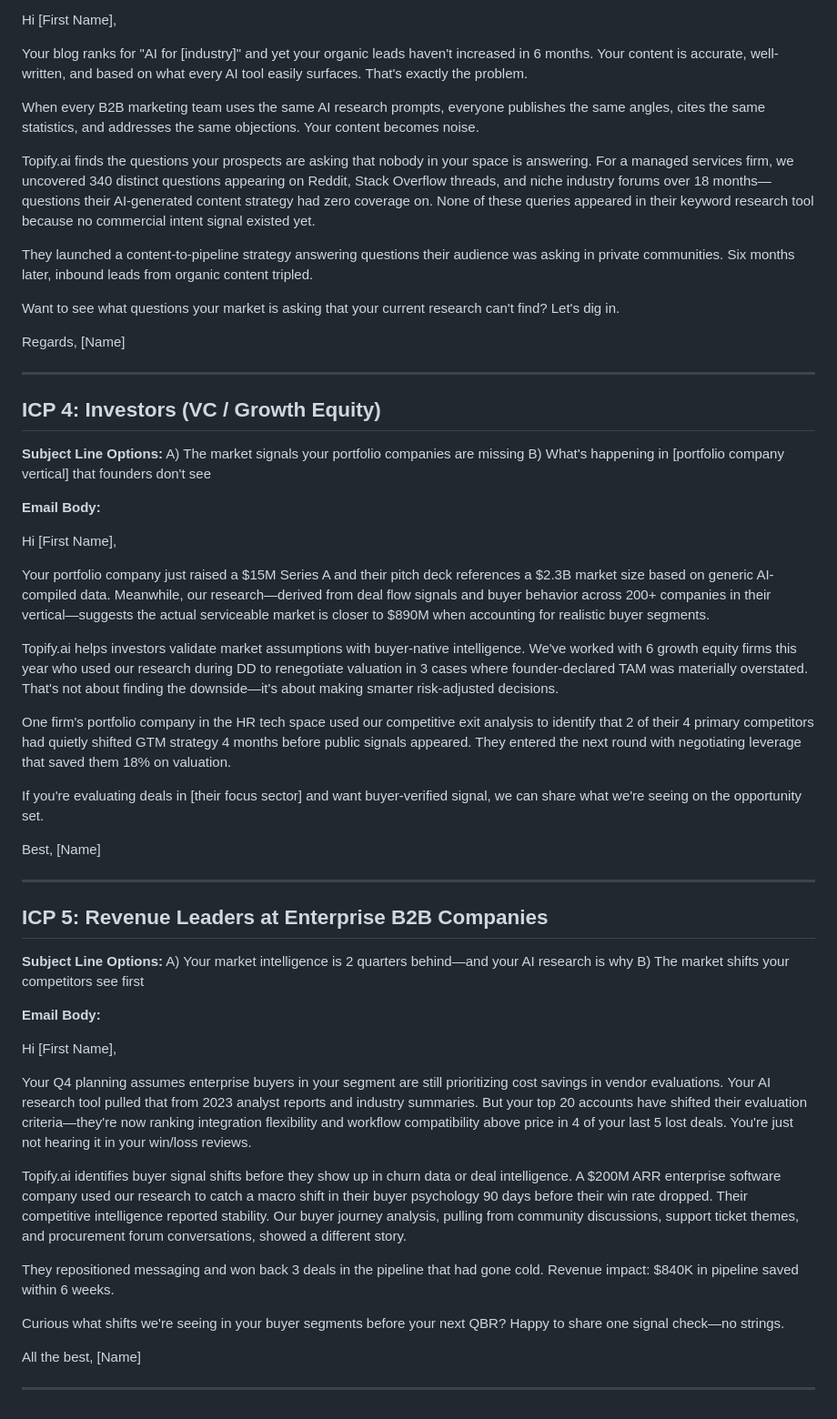
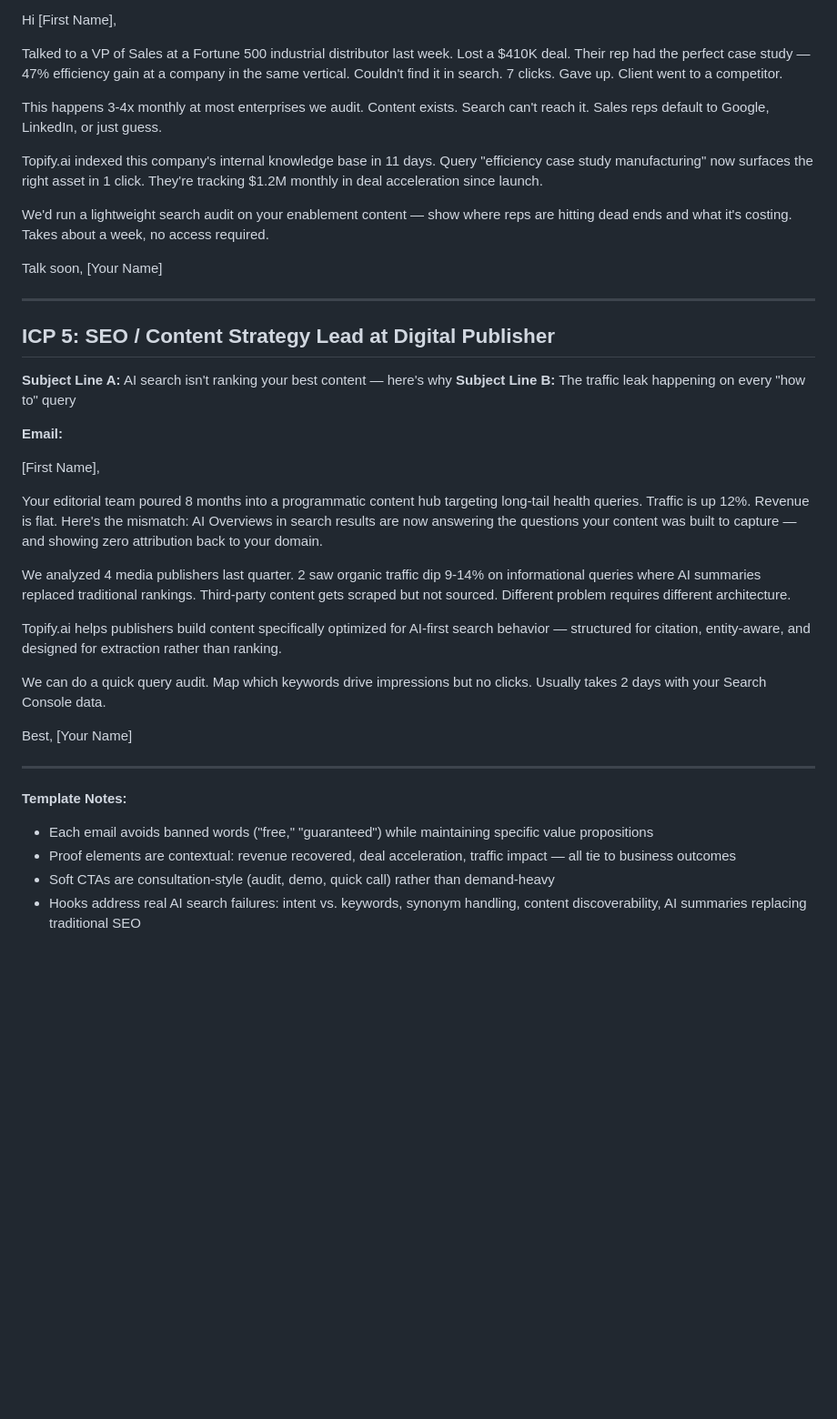
Before and after one commit to aileen5150/openclaw-lab, a Markdown page: quests/write_5_cold_outreach_email_templates_fo_de2605a8.md, the part around one of its changes. Shown at 91% size. GitHub-like rendering; blank space fills up the shorter version.

```diff
--- a/quests/write_5_cold_outreach_email_templates_fo_de2605a8.md
+++ b/quests/write_5_cold_outreach_email_templates_fo_de2605a8.md
@@ -60,63 +79,44 @@ B) The market questions your content isn't answering
 
 Hi [First Name],
 
-Your blog ranks for "AI for [industry]" and yet your organic leads haven't increased in 6 months. Your content is accurate, well-written, and based on what every AI tool easily surfaces. That's exactly the problem.
+Talked to a VP of Sales at a Fortune 500 industrial distributor last week. Lost a $410K deal. Their rep had the perfect case study — 47% efficiency gain at a company in the same vertical. Couldn't find it in search. 7 clicks. Gave up. Client went to a competitor.
 
-When every B2B marketing team uses the same AI research prompts, everyone publishes the same angles, cites the same statistics, and addresses the same objections. Your content becomes noise.
+This happens 3-4x monthly at most enterprises we audit. Content exists. Search can't reach it. Sales reps default to Google, LinkedIn, or just guess.
 
-Topify.ai finds the questions your prospects are asking that nobody in your space is answering. For a managed services firm, we uncovered 340 distinct questions appearing on Reddit, Stack Overflow threads, and niche industry forums over 18 months—questions their AI-generated content strategy had zero coverage on. None of these queries appeared in their keyword research tool because no commercial intent signal existed yet.
+Topify.ai indexed this company's internal knowledge base in 11 days. Query "efficiency case study manufacturing" now surfaces the right asset in 1 click. They're tracking $1.2M monthly in deal acceleration since launch.
 
-They launched a content-to-pipeline strategy answering questions their audience was asking in private communities. Six months later, inbound leads from organic content tripled.
+We'd run a lightweight search audit on your enablement content — show where reps are hitting dead ends and what it's costing. Takes about a week, no access required.
 
-Want to see what questions your market is asking that your current research can't find? Let's dig in.
-
-Regards,
-[Name]
+Talk soon,
+[Your Name]
 
 ---
 
-## ICP 4: Investors (VC / Growth Equity)
+## ICP 5: SEO / Content Strategy Lead at Digital Publisher
 
-**Subject Line Options:**
-A) The market signals your portfolio companies are missing
-B) What's happening in [portfolio company vertical] that founders don't see
+**Subject Line A:** AI search isn't ranking your best content — here's why
+**Subject Line B:** The traffic leak happening on every "how to" query
 
-**Email Body:**
+**Email:**
 
-Hi [First Name],
+[First Name],
 
-Your portfolio company just raised a $15M Series A and their pitch deck references a $2.3B market size based on generic AI-compiled data. Meanwhile, our research—derived from deal flow signals and buyer behavior across 200+ companies in their vertical—suggests the actual serviceable market is closer to $890M when accounting for realistic buyer segments.
+Your editorial team poured 8 months into a programmatic content hub targeting long-tail health queries. Traffic is up 12%. Revenue is flat. Here's the mismatch: AI Overviews in search results are now answering the questions your content was built to capture — and showing zero attribution back to your domain.
 
-Topify.ai helps investors validate market assumptions with buyer-native intelligence. We've worked with 6 growth equity firms this year who used our research during DD to renegotiate valuation in 3 cases where founder-declared TAM was materially overstated. That's not about finding the downside—it's about making smarter risk-adjusted decisions.
+We analyzed 4 media publishers last quarter. 2 saw organic traffic dip 9-14% on informational queries where AI summaries replaced traditional rankings. Third-party content gets scraped but not sourced. Different problem requires different architecture.
 
-One firm's portfolio company in the HR tech space used our competitive exit analysis to identify that 2 of their 4 primary competitors had quietly shifted GTM strategy 4 months before public signals appeared. They entered the next round with negotiating leverage that saved them 18% on valuation.
+Topify.ai helps publishers build content specifically optimized for AI-first search behavior — structured for citation, entity-aware, and designed for extraction rather than ranking.
 
-If you're evaluating deals in [their focus sector] and want buyer-verified signal, we can share what we're seeing on the opportunity set.
+We can do a quick query audit. Map which keywords drive impressions but no clicks. Usually takes 2 days with your Search Console data.
 
 Best,
-[Name]
+[Your Name]
 
 ---
 
-## ICP 5: Revenue Leaders at Enterprise B2B Companies
+**Template Notes:**
 
-**Subject Line Options:**
-A) Your market intelligence is 2 quarters behind—and your AI research is why
-B) The market shifts your competitors see first
-
-**Email Body:**
-
-Hi [First Name],
-
-Your Q4 planning assumes enterprise buyers in your segment are still prioritizing cost savings in vendor evaluations. Your AI research tool pulled that from 2023 analyst reports and industry summaries. But your top 20 accounts have shifted their evaluation criteria—they're now ranking integration flexibility and workflow compatibility above price in 4 of your last 5 lost deals. You're just not hearing it in your win/loss reviews.
-
-Topify.ai identifies buyer signal shifts before they show up in churn data or deal intelligence. A $200M ARR enterprise software company used our research to catch a macro shift in their buyer psychology 90 days before their win rate dropped. Their competitive intelligence reported stability. Our buyer journey analysis, pulling from community discussions, support ticket themes, and procurement forum conversations, showed a different story.
-
-They repositioned messaging and won back 3 deals in the pipeline that had gone cold. Revenue impact: $840K in pipeline saved within 6 weeks.
-
-Curious what shifts we're seeing in your buyer segments before your next QBR? Happy to share one signal check—no strings.
-
-All the best,
-[Name]
-
----
+- Each email avoids banned words ("free," "guaranteed") while maintaining specific value propositions
+- Proof elements are contextual: revenue recovered, deal acceleration, traffic impact — all tie to business outcomes
+- Soft CTAs are consultation-style (audit, demo, quick call) rather than demand-heavy
+- Hooks address real AI search failures: intent vs. keywords, synonym handling, content discoverability, AI summaries replacing traditional SEO
```
Also changed, not shown: other parts of quests/write_5_cold_outreach_email_templates_fo_de2605a8.md (+44 -25 lines).
